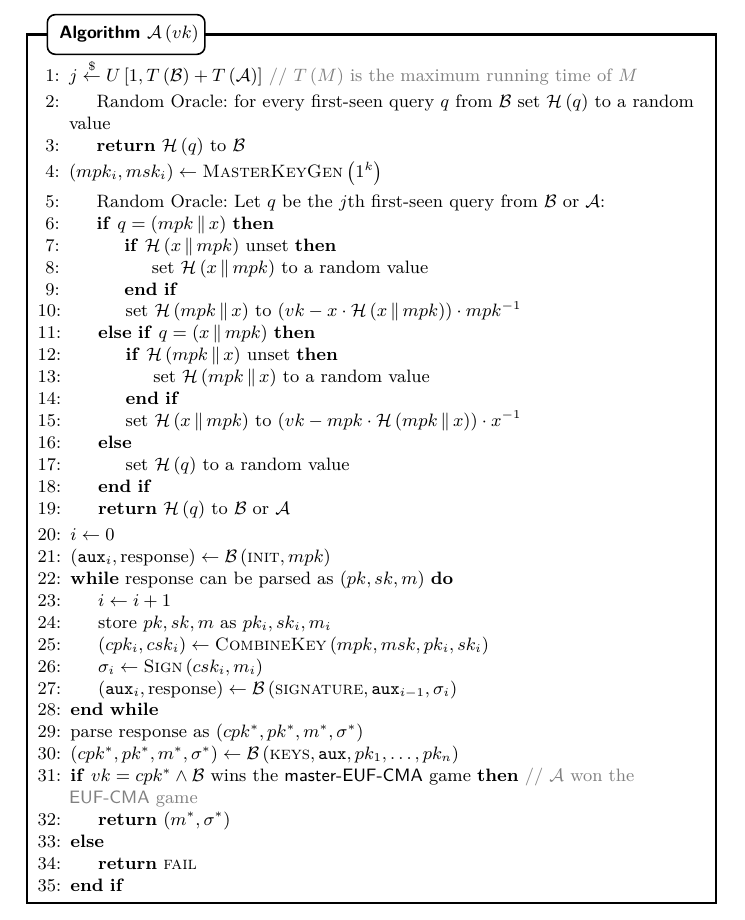
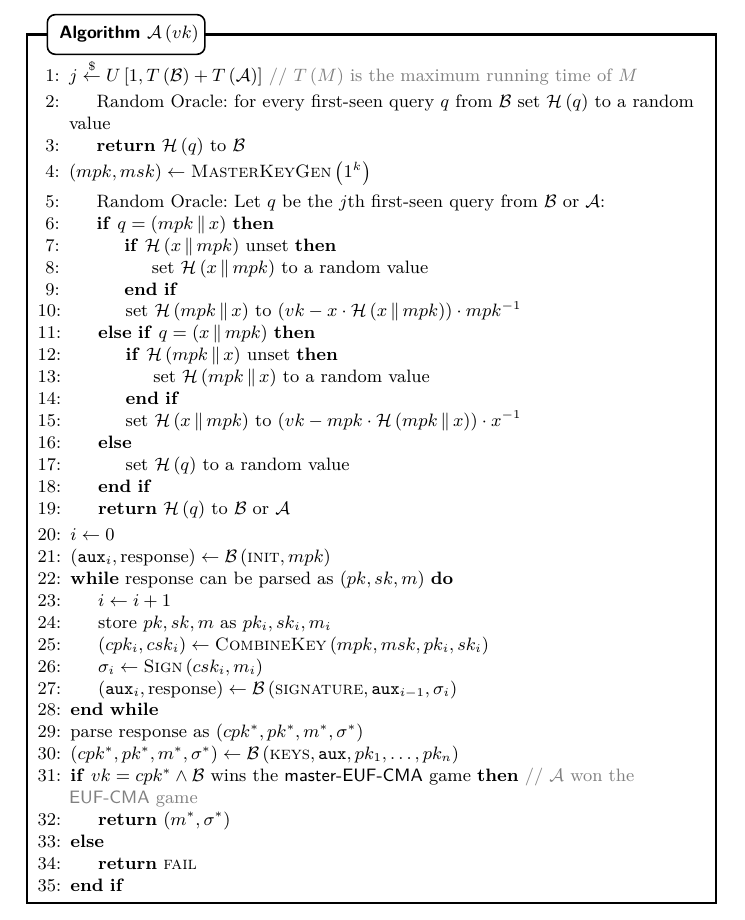
Before and after one commit to OrfeasLitos/PaymentChannels, a LaTeX paper (src/paymentChannels.tex, which reads src/combinedSign.tex): part of page 27 of 28, cut so that both start at the same text. Compiled offline with pdfLaTeX.

Commit message:
Remove redundant subscripts of mpk, msk

```diff
--- a/src/combinedSign.tex
+++ b/src/combinedSign.tex
@@ -363,7 +363,7 @@
               $\mathcal{B}$ set $\mathcal{H}\left(q\right)$ to a random value
               \State \Return $\mathcal{H}\left(q\right)$ to $\mathcal{B}$
             \EndIndent
-            \State $\left(mpk_i, msk_i\right) \gets
+            \State $\left(mpk, msk\right) \gets
             \textsc{MasterKeyGen}\left(1^k\right)$
             \Indent
               \State Random Oracle: Let $q$ be the $j$th first-seen query from
```
Also changed, not shown: src/combinedSign.tex (2 more changed lines).
